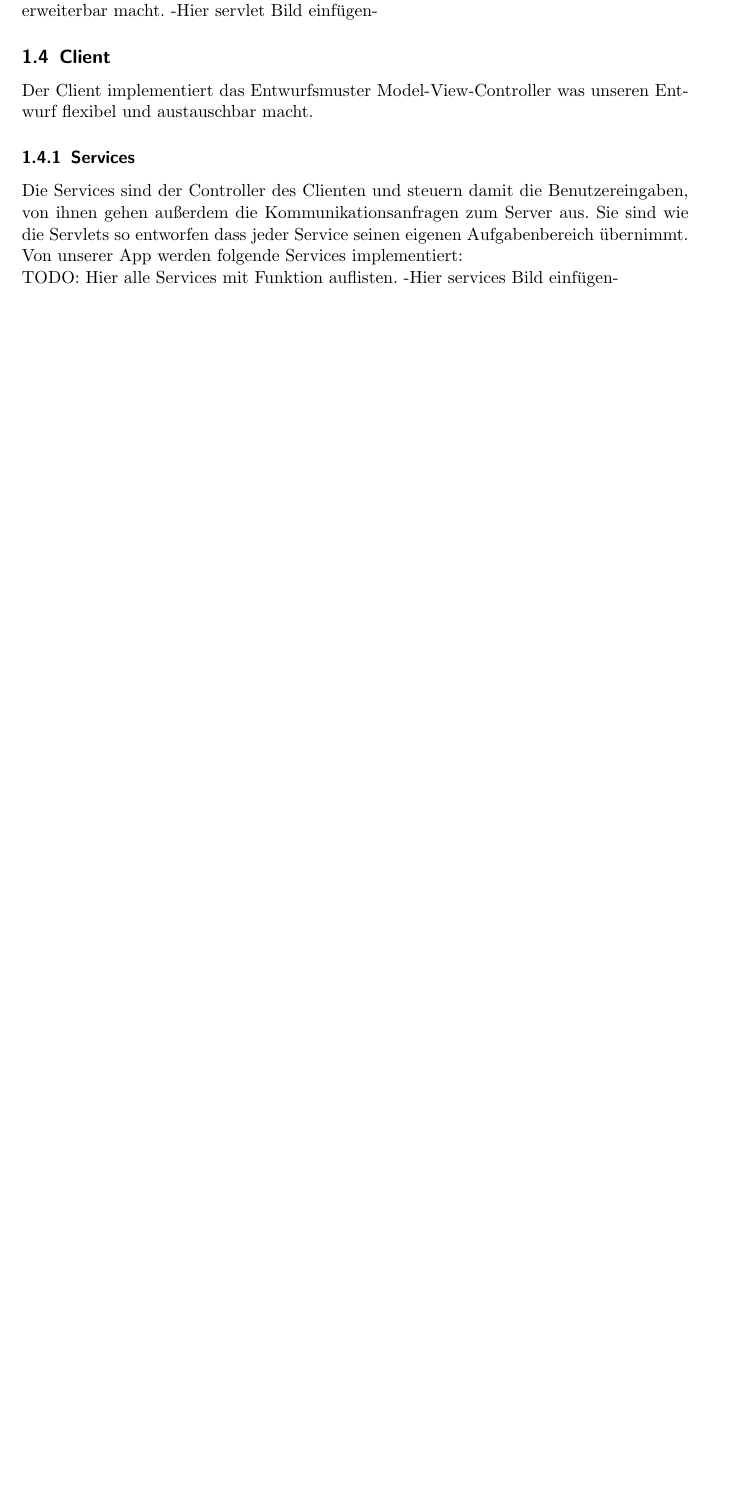
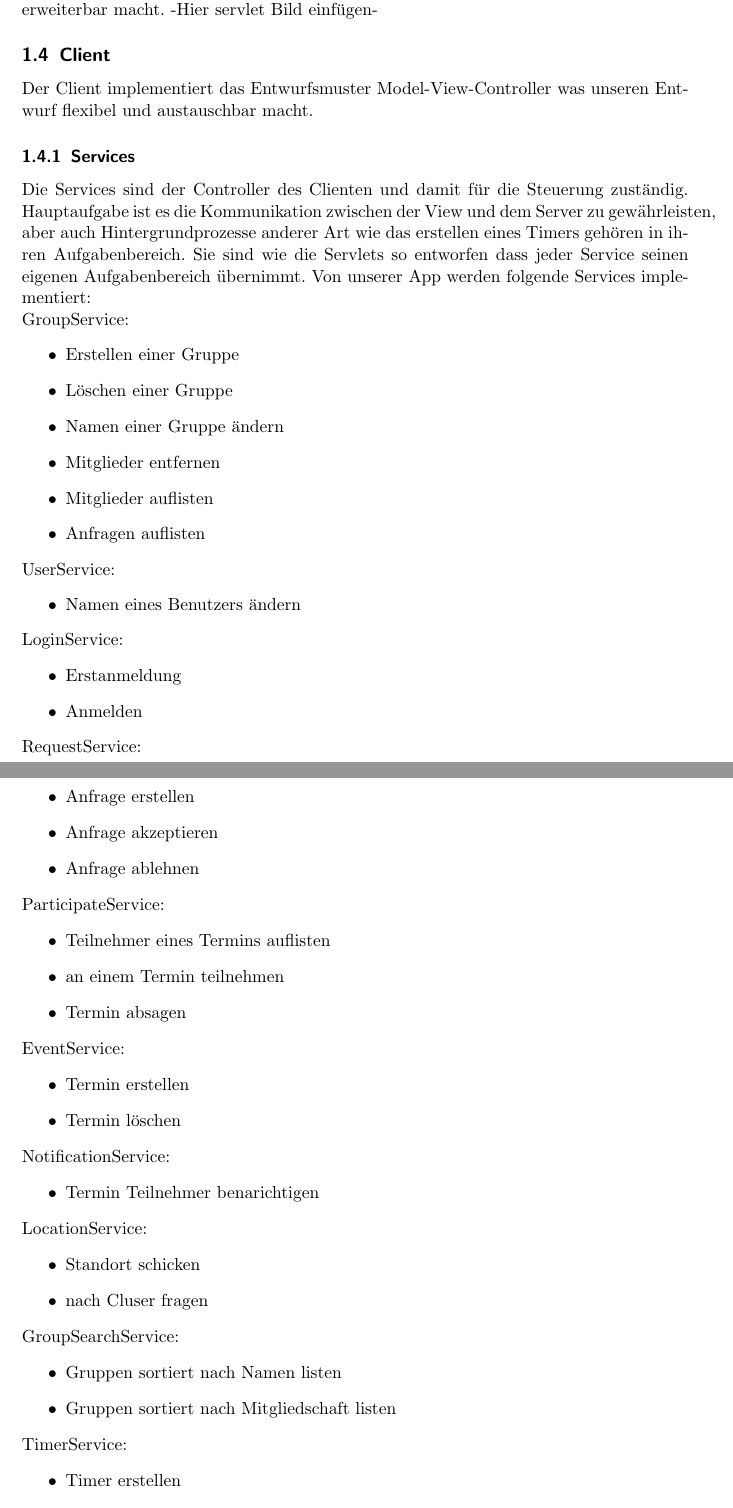
Before and after one commit to njules/goApp, a LaTeX document (Entwurf/Entwurf_goApp.tex): part of page 5 of 11 before the commit and two parts of pages 5 and 6 of 13 after it, the two joined at a grey line, cut so that both start at the same text, the shorter picture padded with empty space. Compiled offline with pdfLaTeX.

Commit message:
Update Entwurf_goApp.tex

```diff
--- a/Entwurf/Entwurf_goApp.tex
+++ b/Entwurf/Entwurf_goApp.tex
@@ -65,8 +64,60 @@ Für eine weitere Funktionalität kann also einfach ein neuer Service mit einem
 	\subsection{Client}
 	Der Client implementiert das Entwurfsmuster Model-View-Controller was unseren Entwurf flexibel und austauschbar macht.
 	\subsubsection{Services}
-	Die Services sind der Controller des Clienten und steuern damit die Benutzereingaben, von ihnen gehen außerdem die Kommunikationsanfragen zum Server aus.
+	Die Services sind der Controller des Clienten und damit für die Steuerung zuständig. Hauptaufgabe ist es die Kommunikation zwischen der View und dem Server zu gewährleisten, aber auch Hintergrundprozesse anderer Art wie das erstellen eines Timers gehören in ihren Aufgabenbereich.
 Sie sind wie die Servlets so entworfen dass jeder Service seinen eigenen Aufgabenbereich übernimmt.
 Von unserer App werden folgende Services implementiert:
 \newline
-TODO: Hier alle Services mit Funktion auflisten.
+GroupService:
+\begin{itemize}
+\item Erstellen einer Gruppe
+\item Löschen einer Gruppe
+\item Namen einer Gruppe ändern
+\item Mitglieder entfernen
+\item Mitglieder auflisten
+\item Anfragen auflisten
+\end{itemize}
+UserService:
+\begin{itemize}
+\item Namen eines Benutzers ändern
+\end{itemize}
+LoginService:
+\begin{itemize}
+\item Erstanmeldung
+\item Anmelden
+\end{itemize}
+RequestService:
+\begin{itemize}
+\item Anfrage erstellen
+\item Anfrage akzeptieren
+\item Anfrage ablehnen
+\end{itemize}
+ParticipateService:
+\begin{itemize}
+\item Teilnehmer eines Termins auflisten
+\item an einem Termin teilnehmen
+\item Termin absagen
+\end{itemize}
+EventService:
+\begin{itemize}
+\item Termin erstellen
+\item Termin löschen
+\end{itemize}
+NotificationService:
+\begin{itemize}
+\item Termin Teilnehmer benarichtigen
+\end{itemize}
+LocationService:
+\begin{itemize}
+\item Standort schicken
+\item nach Cluser fragen
+\end{itemize}
+GroupSearchService:
+\begin{itemize}
+\item Gruppen sortiert nach Namen listen
+\item Gruppen sortiert nach Mitgliedschaft listen
+\end{itemize}
+TimerService:
+\begin{itemize}
+\item Timer erstellen
+\item Timer löschen
```
Also changed, not shown: Entwurf/Entwurf_goApp.tex (16 more changed lines).
